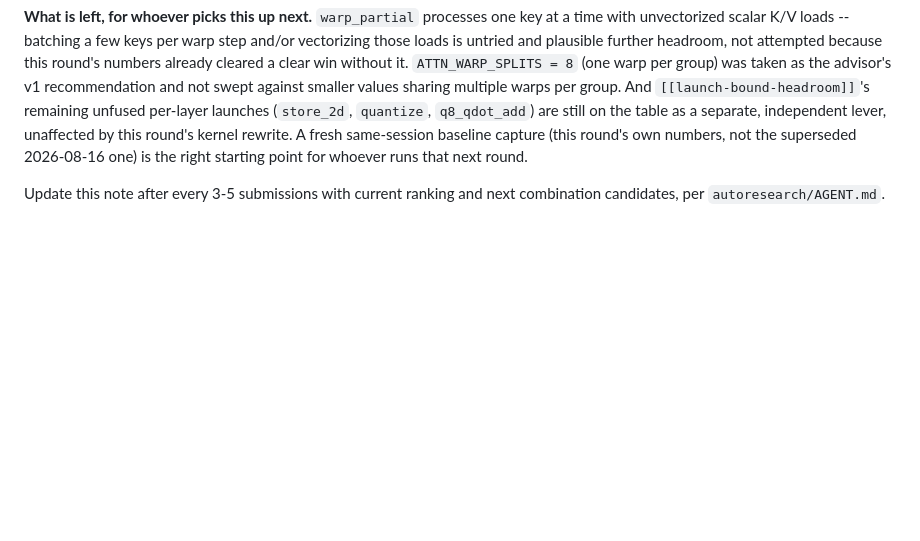
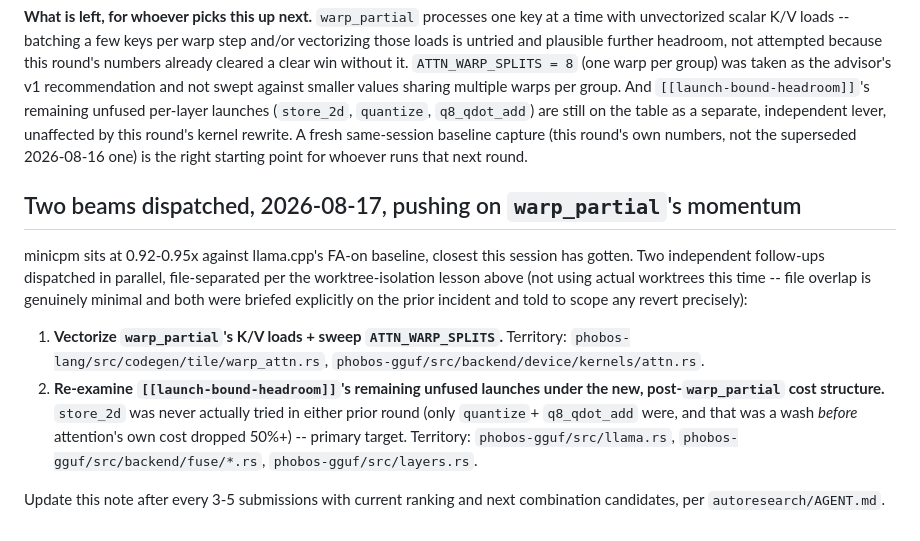
Before and after one commit to joa/phobos-lang, a Markdown page: autoresearch/beams/BEAMS.md, the part around the change. GitHub-like rendering; blank space fills up the shorter version.

Commit message:
autoresearch: dispatch two beams pushing on warp_partial's momentum

```diff
--- a/autoresearch/beams/BEAMS.md
+++ b/autoresearch/beams/BEAMS.md
@@ -671,5 +671,24 @@ unaffected by this round's kernel rewrite. A fresh same-session baseline
 capture (this round's own numbers, not the superseded 2026-08-16 one) is
 the right starting point for whoever runs that next round.
 
+## Two beams dispatched, 2026-08-17, pushing on `warp_partial`'s momentum
+
+minicpm sits at 0.92-0.95x against llama.cpp's FA-on baseline, closest this
+session has gotten. Two independent follow-ups dispatched in parallel,
+file-separated per the worktree-isolation lesson above (not using actual
+worktrees this time -- file overlap is genuinely minimal and both were
+briefed explicitly on the prior incident and told to scope any revert
+precisely):
+
+1. **Vectorize `warp_partial`'s K/V loads + sweep `ATTN_WARP_SPLITS`.**
+   Territory: `phobos-lang/src/codegen/tile/warp_attn.rs`,
+   `phobos-gguf/src/backend/device/kernels/attn.rs`.
+2. **Re-examine `[[launch-bound-headroom]]`'s remaining unfused launches
+   under the new, post-`warp_partial` cost structure.** `store_2d` was
+   never actually tried in either prior round (only `quantize`+
+   `q8_qdot_add` were, and that was a wash *before* attention's own cost
+   dropped 50%+) -- primary target. Territory: `phobos-gguf/src/llama.rs`,
+   `phobos-gguf/src/backend/fuse/*.rs`, `phobos-gguf/src/layers.rs`.
+
 Update this note after every 3-5 submissions with current ranking and next
 combination candidates, per `autoresearch/AGENT.md`.
```
